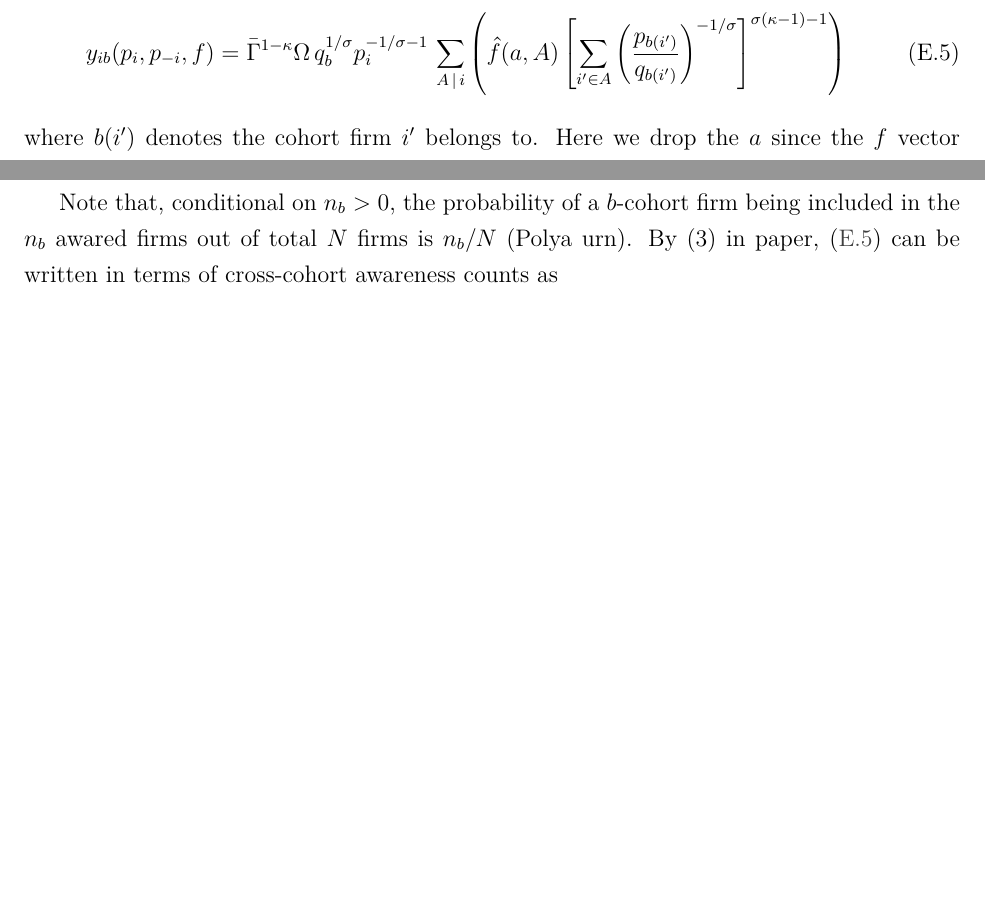
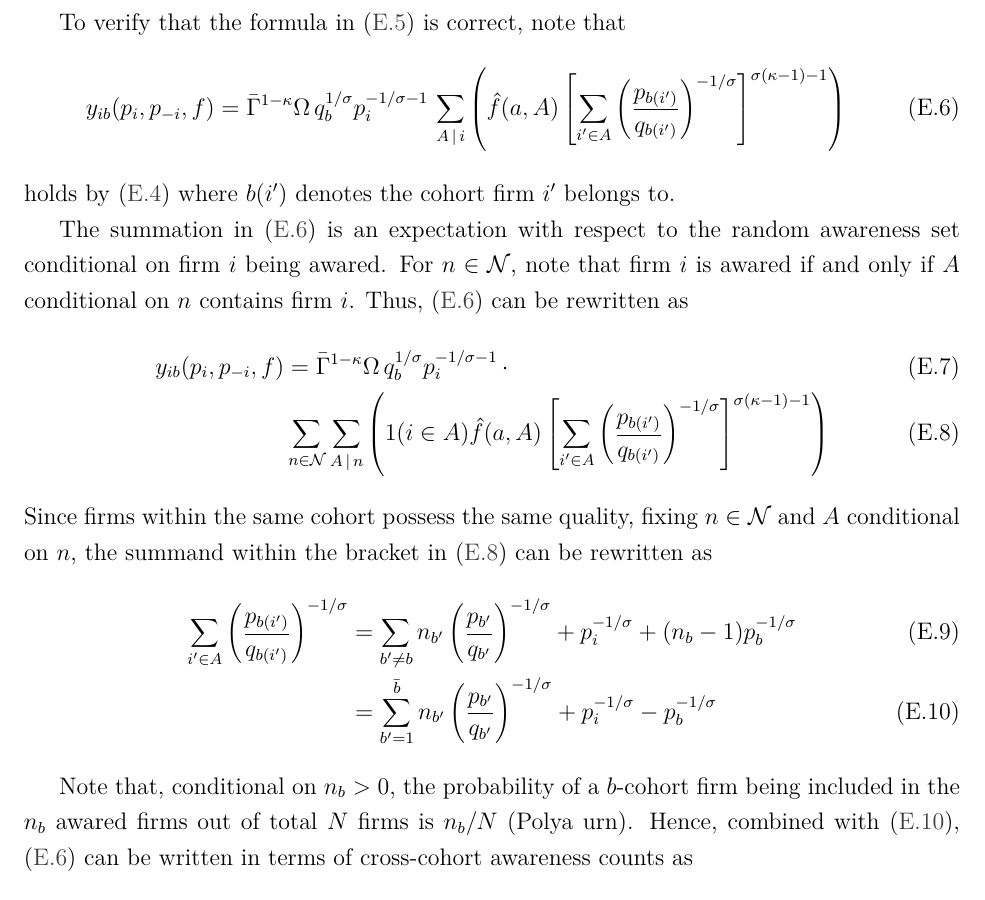
Before and after one commit to lnsongxf/Perla1.jl, a LaTeX document (docs/perla_1_computational_appendix.tex): two parts of pages 5 and 6 of 7 before the commit and part of page 6 of 7 after it, the two joined at a grey line, cut at the place of the change, the shorter picture padded with empty space. Compiled offline with pdfLaTeX.

Commit message:
Update appnedix to have detailed derivation on demand with multiple cohorts

```diff
--- a/docs/perla_1_computational_appendix.tex
+++ b/docs/perla_1_computational_appendix.tex
@@ -241,8 +246,24 @@ Using the notation in \cref{sec:cohort-notation}, denote the quality and price o
+To verify that the formula in \cref{eq:total-demand-multiple-cohorts} is correct, note that
+\begin{align}
 y_{ib}(p_i, p_{-i}, f)  = \bar{\Gamma}^{1-\kappa}\Omega \, q_b^{1/\sigma}p_i^{-1/\sigma - 1}\,\sum_{{A}\,|\, i}\left(\hat{f}(a,A)\left[\sum_{i'\in A}\left( \frac{p_{b(i')}}{q_{b(i')}}\right)^{-1/\sigma}\right]^{\sigma (\kappa - 1)-1}\right)\label{eq:full-total-demand-multiple-cohorts}
 \end{align}
-where $b(i')$ denotes the cohort firm $i'$ belongs to. Here we drop the $a$ since the $f$ vector provides the sufficient information to calculate demand and prices.
+holds by \cref{eq:full-total-demand} where $b(i')$ denotes the cohort firm $i'$ belongs to.
 
-Note that, conditional on $n_b > 0$, the probability of a $b$-cohort firm being included in the $n_b$ awared firms out of total $N$ firms is $n_b /N$ (Polya urn). By (3) in paper, \cref{eq:full-total-demand-multiple-cohorts} can be written in terms of cross-cohort awareness counts as
+The summation in \cref{eq:full-total-demand-multiple-cohorts} is an expectation with respect to the random awareness set conditional on firm $i$ being awared. For $n \in \mathcal{N}$, note that firm $i$ is awared if and only if $A$ conditional on $n$ contains firm $i$. Thus, \cref{eq:full-total-demand-multiple-cohorts} can be rewritten as
+\begin{align}
+y_{ib}(p_i, p_{-i}, f)  &= \bar{\Gamma}^{1-\kappa}\Omega \, q_b^{1/\sigma}p_i^{-1/\sigma - 1}\, \cdot \\
+& \sum_{n \in \mathcal{N} }  \sum_{{A}\,|\,n}\left( 1( i \in A ) \hat{f}(a,A)\left[\sum_{i'\in A}\left( \frac{p_{b(i')}}{q_{b(i')}}\right)^{-1/\sigma}\right]^{\sigma (\kappa - 1)-1}\right)\label{eq:full-total-demand-multiple-cohorts-summand}
+\end{align}
+Since firms within the same cohort possess the same quality, fixing $n \in \mathcal{N}$ and $A$ conditional on $n$, the summand within the bracket in \cref{eq:full-total-demand-multiple-cohorts-summand} can be rewritten as
+\begin{align}
+\sum_{i'\in A}\left( \frac{p_{b(i')}}{q_{b(i')}}\right)^{-1/\sigma} &= \sum_{b' \neq b } n_{b'} \left( \dfrac{p_{b'}}{q_{b'}}  \right)^{-1/\sigma} +
+p_i^{-1/\sigma}   + (n_b-1) p^{-1/\sigma}_{b}  \\
+&= \sum_{b' =1 }^{\bar{b}} n_{b'} \left( \dfrac{p_{b'}}{q_{b'}}  \right)^{-1/\sigma} +
+p_i^{-1/\sigma}   - p^{-1/\sigma}_{b}  \label{eq:full-total-demand-multiple-cohorts-summand-alternative}
+\end{align}
+
+
+Note that, conditional on $n_b > 0$, the probability of a $b$-cohort firm being included in the $n_b$ awared firms out of total $N$ firms is $n_b /N$ (Polya urn). Hence, combined with \cref{eq:full-total-demand-multiple-cohorts-summand-alternative},  \cref{eq:full-total-demand-multiple-cohorts} can be written in terms of cross-cohort awareness counts as
 \begin{align}
 y_{ib}(p_i, p_{-i}, f)
 &=  \overline{\Gamma}^{1 - \kappa} \Omega q_b^{1/\sigma} p_i^{-1/\sigma-1} \dfrac{1}{N} \cdot \\
```
Also changed, not shown: docs/perla_1_computational_appendix.tex (5 more changed lines).
